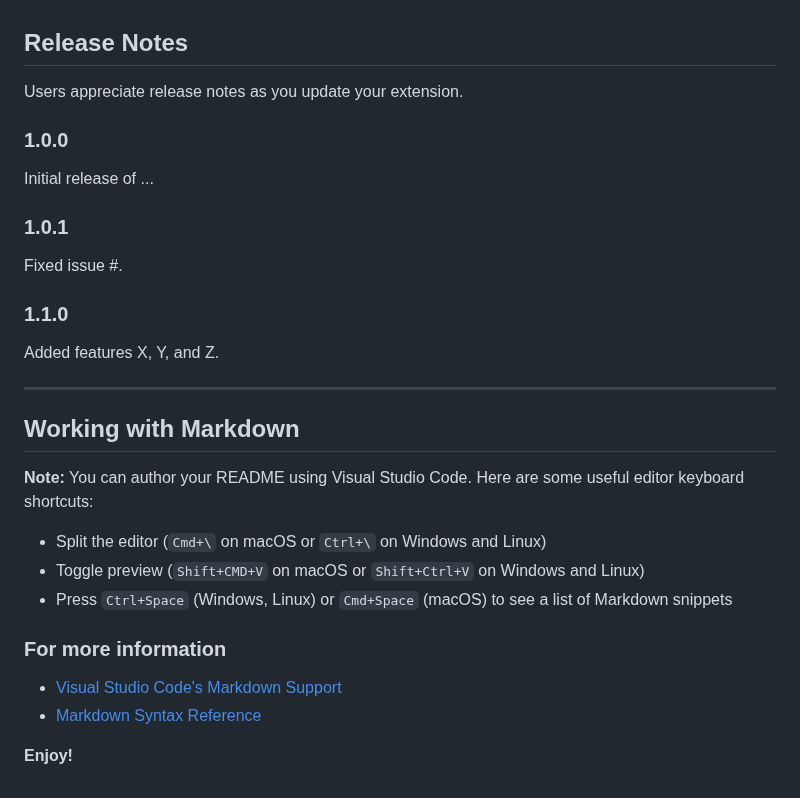
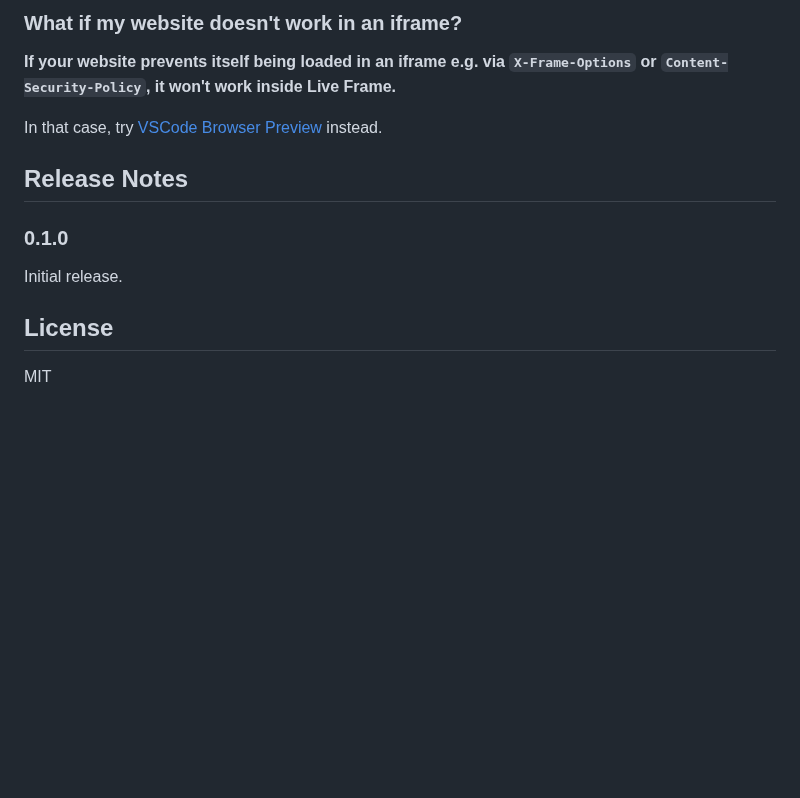
Before and after one commit to jevakallio/vscode-live-frame, a Markdown page: README.md, the part around one of its changes. Rendered like a GitHub page; blank space fills up the shorter version.

```diff
--- a/README.md
+++ b/README.md
@@ -33,33 +55,15 @@ Calling out known issues can help limit users opening duplicate issues against y
+### What if my website doesn't work in an iframe?
+
+**If your website prevents itself being loaded in an iframe e.g. via `X-Frame-Options` or `Content-Security-Policy`, it won't work inside Live Frame.**
+
+In that case, try [VSCode Browser Preview](https://marketplace.visualstudio.com/items?itemName=auchenberg.vscode-browser-preview) instead.
 
 ## Release Notes
 
-Users appreciate release notes as you update your extension.
+### 0.1.0
 
-### 1.0.0
+Initial release.
 
-Initial release of ...
+## License
 
-### 1.0.1
-
-Fixed issue #.
-
-### 1.1.0
-
-Added features X, Y, and Z.
-
------------------------------------------------------------------------------------------------------------
-
-## Working with Markdown
-
-**Note:** You can author your README using Visual Studio Code.  Here are some useful editor keyboard shortcuts:
-
-* Split the editor (`Cmd+\` on macOS or `Ctrl+\` on Windows and Linux)
-* Toggle preview (`Shift+CMD+V` on macOS or `Shift+Ctrl+V` on Windows and Linux)
-* Press `Ctrl+Space` (Windows, Linux) or `Cmd+Space` (macOS) to see a list of Markdown snippets
-
-### For more information
-
-* [Visual Studio Code's Markdown Support](http://code.visualstudio.com/docs/languages/markdown)
-* [Markdown Syntax Reference](https://help.github.com/articles/markdown-basics/)
-
-**Enjoy!**
+MIT
```
Also changed, not shown: other parts of README.md (+39 -17 lines), docs/example.png (added), docs/icon-400.png (added), 1 other file.
